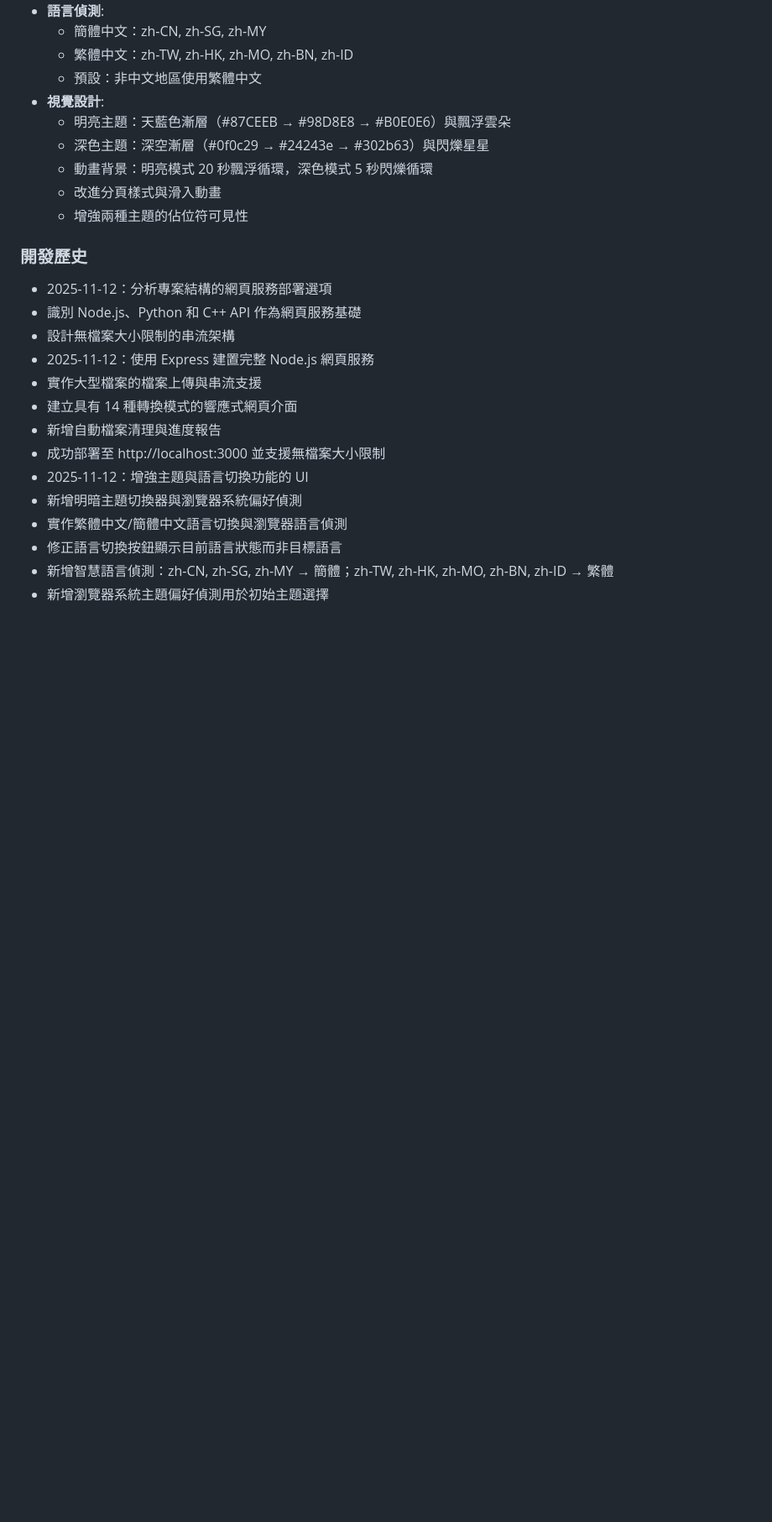
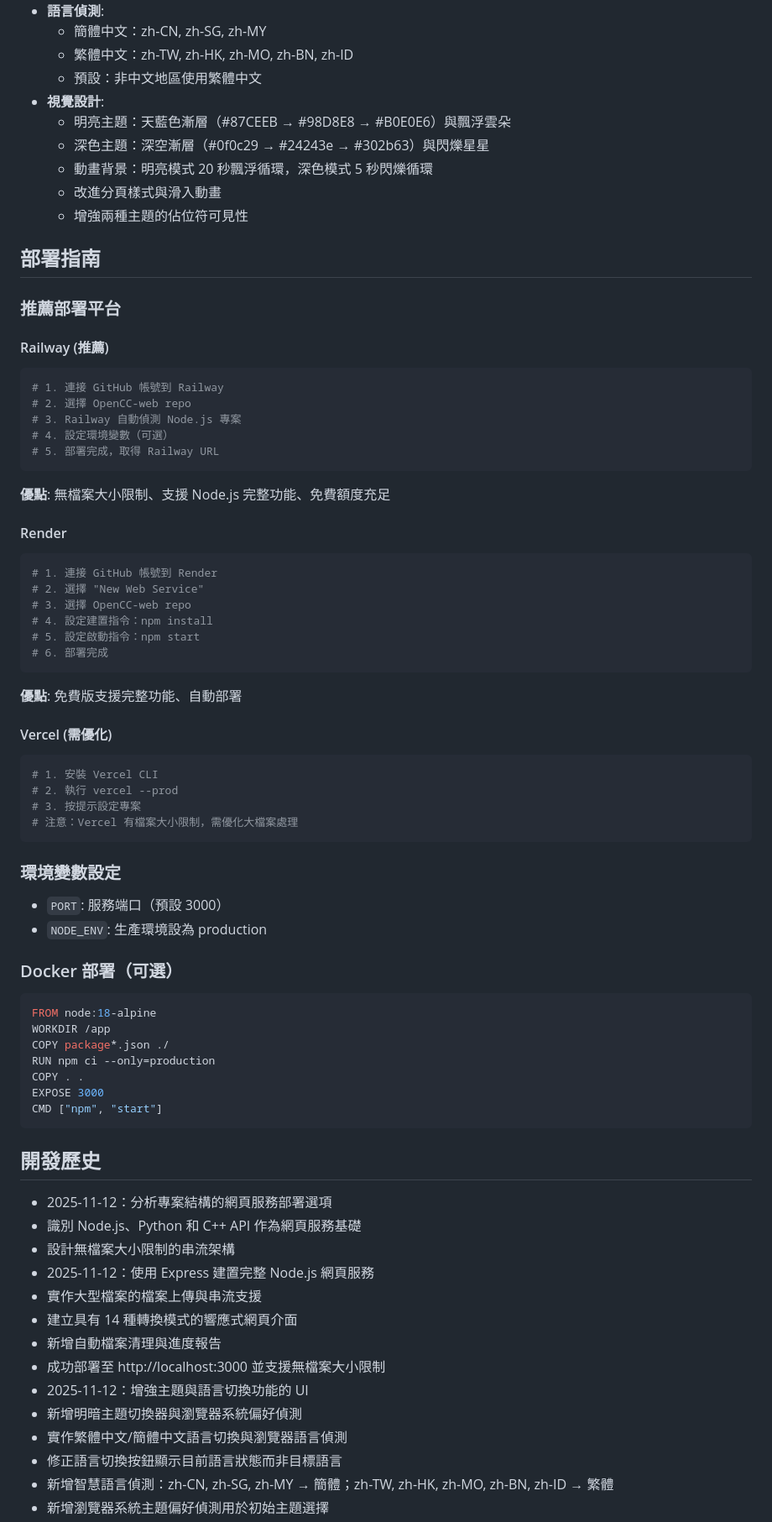
Before and after one commit to anomixer/OpenCC-web, a Markdown page: AGENTS.md, the part around one of its changes. Shown at 84% size. GitHub-like rendering; blank space fills up the shorter version.

````diff
--- a/AGENTS.md
+++ b/AGENTS.md
@@ -107,7 +135,55 @@
   - 改進分頁樣式與滑入動畫
   - 增強兩種主題的佔位符可見性
 
-### 開發歷史
+## 部署指南
+
+### 推薦部署平台
+
+#### Railway (推薦)
+```bash
+# 1. 連接 GitHub 帳號到 Railway
+# 2. 選擇 OpenCC-web repo
+# 3. Railway 自動偵測 Node.js 專案
+# 4. 設定環境變數（可選）
+# 5. 部署完成，取得 Railway URL
+```
+**優點**: 無檔案大小限制、支援 Node.js 完整功能、免費額度充足
+
+#### Render
+```bash
+# 1. 連接 GitHub 帳號到 Render
+# 2. 選擇 "New Web Service"
+# 3. 選擇 OpenCC-web repo
+# 4. 設定建置指令：npm install
+# 5. 設定啟動指令：npm start
+# 6. 部署完成
+```
+**優點**: 免費版支援完整功能、自動部署
+
+#### Vercel (需優化)
+```bash
+# 1. 安裝 Vercel CLI
+# 2. 執行 vercel --prod
+# 3. 按提示設定專案
+# 注意：Vercel 有檔案大小限制，需優化大檔案處理
+```
+
+### 環境變數設定
+- `PORT`: 服務端口（預設 3000）
+- `NODE_ENV`: 生產環境設為 production
+
+### Docker 部署（可選）
+```dockerfile
+FROM node:18-alpine
+WORKDIR /app
+COPY package*.json ./
+RUN npm ci --only=production
+COPY . .
+EXPOSE 3000
+CMD ["npm", "start"]
+```
+
+## 開發歷史
 - 2025-11-12：分析專案結構的網頁服務部署選項
 - 識別 Node.js、Python 和 C++ API 作為網頁服務基礎
 - 設計無檔案大小限制的串流架構
````
Also changed, not shown: other parts of AGENTS.md (+73 -40 lines).
